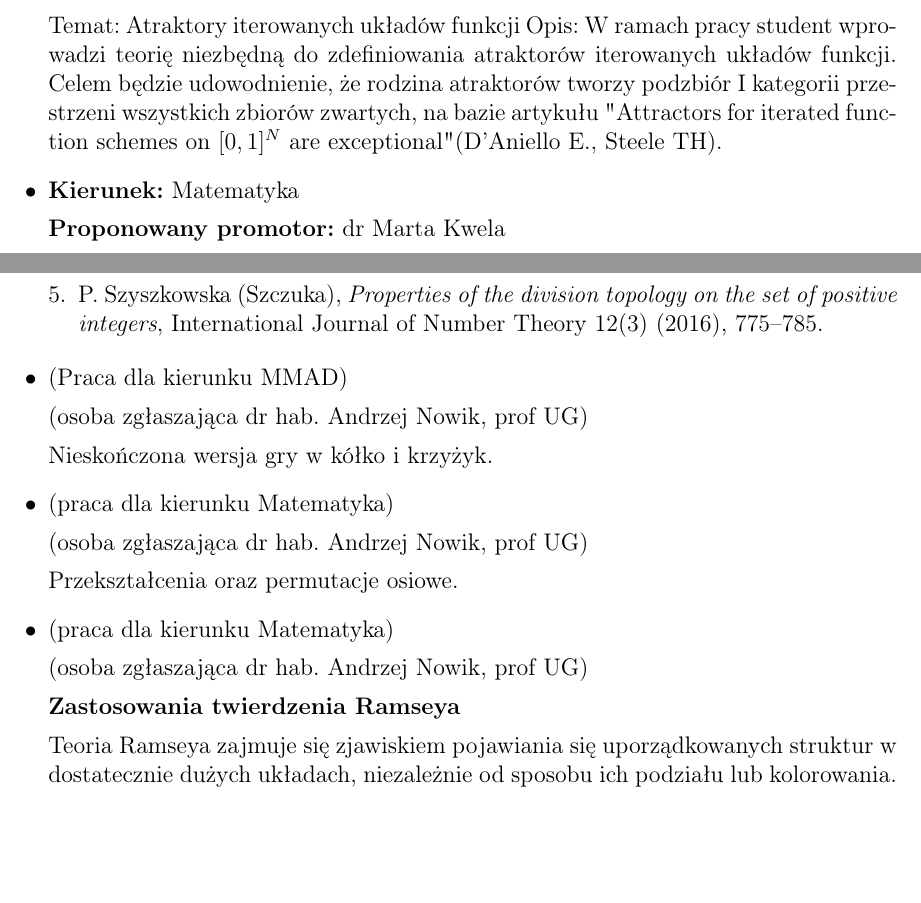
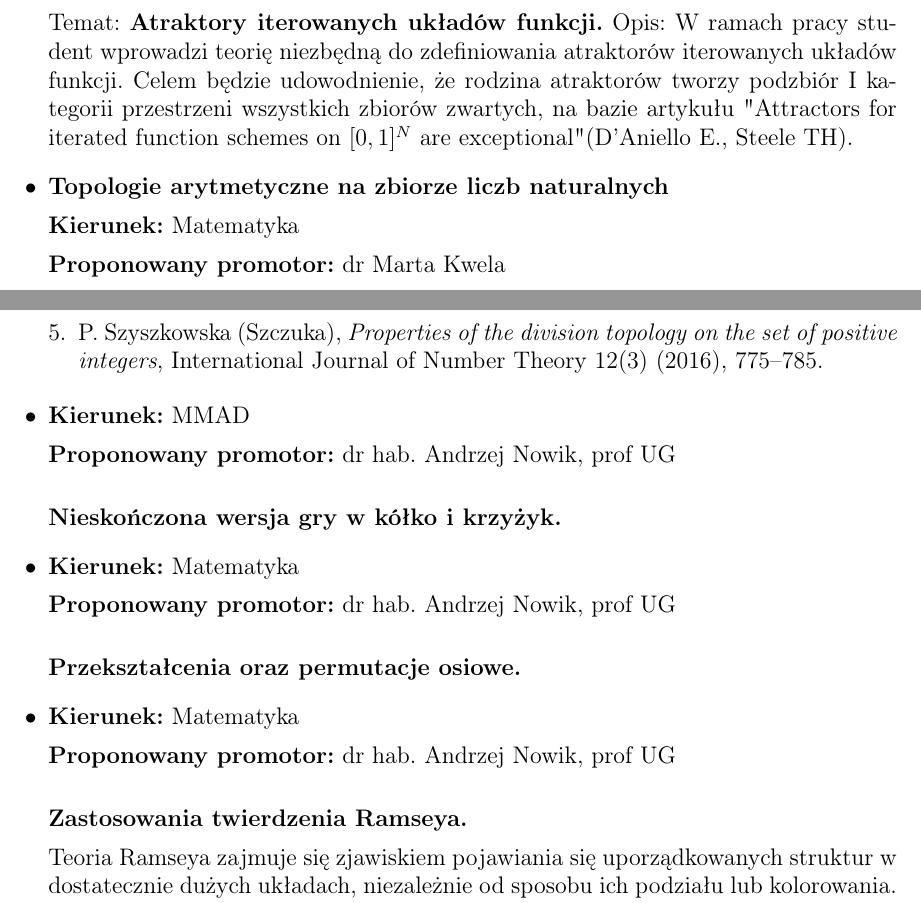
Before and after one commit to srod-prog-cwiczenia/Biurokracja, a LaTeX document (Tematy_Prac_Magisterskich/tematy_prac_magisterskich_2026_2027.tex): two parts of pages 2 and 3 of 4, joined at a grey line, cut so that both start at the same text, the shorter picture padded with empty space. Compiled offline with pdfLaTeX.

Commit message:
Przeformatowanie.

```diff
--- a/Tematy_Prac_Magisterskich/tematy_prac_magisterskich_2026_2027.tex
+++ b/Tematy_Prac_Magisterskich/tematy_prac_magisterskich_2026_2027.tex
@@ -84,12 +94,13 @@ Uwaga: praca sugerowana dla studentów po fakultecie "Numeryczne modelowanie uk
 
-Temat: Atraktory iterowanych układów funkcji
+\bigskip
+Temat: \textbf{Atraktory iterowanych układów funkcji.}
 Opis: W ramach pracy student wprowadzi teorię niezbędną do zdefiniowania atraktorów iterowanych układów funkcji.
 Celem będzie udowodnienie, że rodzina atraktorów tworzy podzbiór I kategorii przestrzeni wszystkich zbiorów zwartych,
 na bazie artykułu "Attractors for iterated function schemes on
 $[0, 1]^N$ are exceptional" (D’Aniello E., Steele TH).
 
 \item
-  \title{\textbf{Topologie arytmetyczne na zbiorze liczb naturalnych}}
+  \textbf{Topologie arytmetyczne na zbiorze liczb naturalnych}
 
 \noindent
 \textbf{Kierunek:} Matematyka
@@ -180,25 +191,36 @@ przykładów.
 \end{enumerate}
 
 \item
-  (Praca dla kierunku MMAD)
 
-  (osoba zgłaszająca dr hab. Andrzej Nowik, prof UG)
+\noindent
+\textbf{Kierunek:} MMAD
 
-  Nieskończona wersja gry w kółko i krzyżyk.
+\noindent
+\textbf{Proponowany promotor:} dr hab. Andrzej Nowik, prof UG
+
+\bigskip
+  \textbf{Nieskończona wersja gry w kółko i krzyżyk.}
 
 \item
-  (praca dla kierunku Matematyka)
 
-  (osoba zgłaszająca dr hab. Andrzej Nowik, prof UG)
+\noindent
+\textbf{Kierunek:} Matematyka
 
-  Przekształcenia oraz permutacje osiowe.
+\noindent
+\textbf{Proponowany promotor:} dr hab. Andrzej Nowik, prof UG
+
+\bigskip
+  \textbf{Przekształcenia oraz permutacje osiowe.}
 
 \item
-  (praca dla kierunku Matematyka)
+\noindent
+\textbf{Kierunek:} Matematyka
 
-  (osoba zgłaszająca dr hab. Andrzej Nowik, prof UG)
+\noindent
+\textbf{Proponowany promotor:} dr hab. Andrzej Nowik, prof UG
 
-  {\bf Zastosowania twierdzenia Ramseya}
+\bigskip
+  \textbf{Zastosowania twierdzenia Ramseya.}
 
 Teoria Ramseya zajmuje się zjawiskiem pojawiania się uporządkowanych struktur
 w dostatecznie dużych układach, niezależnie od sposobu ich podziału lub
```
Also changed, not shown: Tematy_Prac_Magisterskich/tematy_prac_magisterskich_2026_2027.tex (42 more changed lines).
